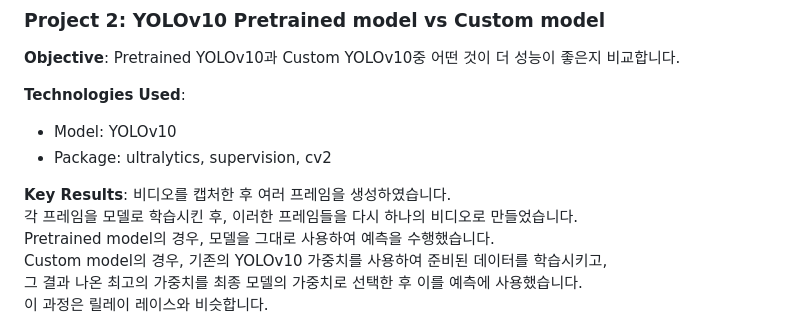
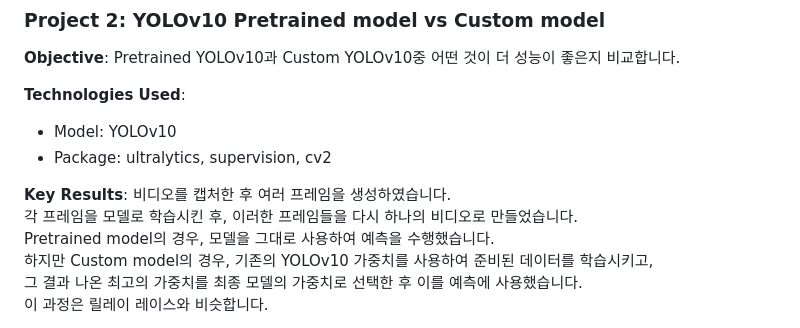
Before and after one commit to Minyst/ML_DL_Project_KR, a Markdown page: README.md, the part around the change. Rendered like a GitHub page.

```diff
--- a/README.md
+++ b/README.md
@@ -37,7 +37,7 @@ URL: https://github.com/Minyst/ML_DL_Portfolio/tree/main/Credit%20Card%20Fraud%2
 비디오를 캡처한 후 여러 프레임을 생성하였습니다. <br/>
 각 프레임을 모델로 학습시킨 후, 이러한 프레임들을 다시 하나의 비디오로 만들었습니다. <br/>
 Pretrained model의 경우, 모델을 그대로 사용하여 예측을 수행했습니다. <br/>
-Custom model의 경우, 기존의 YOLOv10 가중치를 사용하여 준비된 데이터를 학습시키고, <br/>
+하지만 Custom model의 경우, 기존의 YOLOv10 가중치를 사용하여 준비된 데이터를 학습시키고, <br/>
 그 결과 나온 최고의 가중치를 최종 모델의 가중치로 선택한 후 이를 예측에 사용했습니다. <br/>
 이 과정은 릴레이 레이스와 비슷합니다.
 
```
